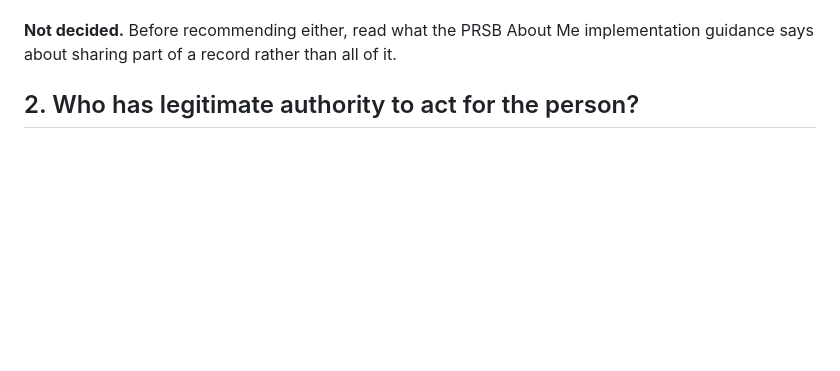
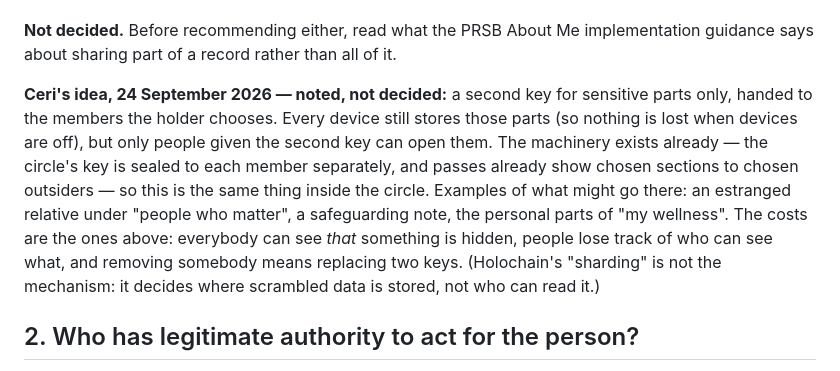
Before and after one commit to topeuph-ai/hearth, a Markdown page: docs/hard-questions.md, the part around the change. Rendered like a GitHub page; blank space fills up the shorter version.

Commit message:
An idea for the open question of who sees what: a second key for sensitive parts
Co-Authored-By: Claude Opus 5.5 <noreply@anthropic.com>

```diff
--- a/docs/hard-questions.md
+++ b/docs/hard-questions.md
@@ -58,6 +58,19 @@ Two defensible answers, and they lead to different products:
 **Not decided.** Before recommending either, read what the PRSB About Me
 implementation guidance says about sharing part of a record rather than all
 of it.
+
+**Ceri's idea, 24 September 2026 — noted, not decided:** a second key for
+sensitive parts only, handed to the members the holder chooses. Every device
+still stores those parts (so nothing is lost when devices are off), but only
+people given the second key can open them. The machinery exists already — the
+circle's key is sealed to each member separately, and passes already show
+chosen sections to chosen outsiders — so this is the same thing inside the
+circle. Examples of what might go there: an estranged relative under "people
+who matter", a safeguarding note, the personal parts of "my wellness". The
+costs are the ones above: everybody can see *that* something is hidden, people
+lose track of who can see what, and removing somebody means replacing two keys.
+(Holochain's "sharding" is not the mechanism: it decides where scrambled data
+is stored, not who can read it.)
 
 ## 2. Who has legitimate authority to act for the person?
 
```
